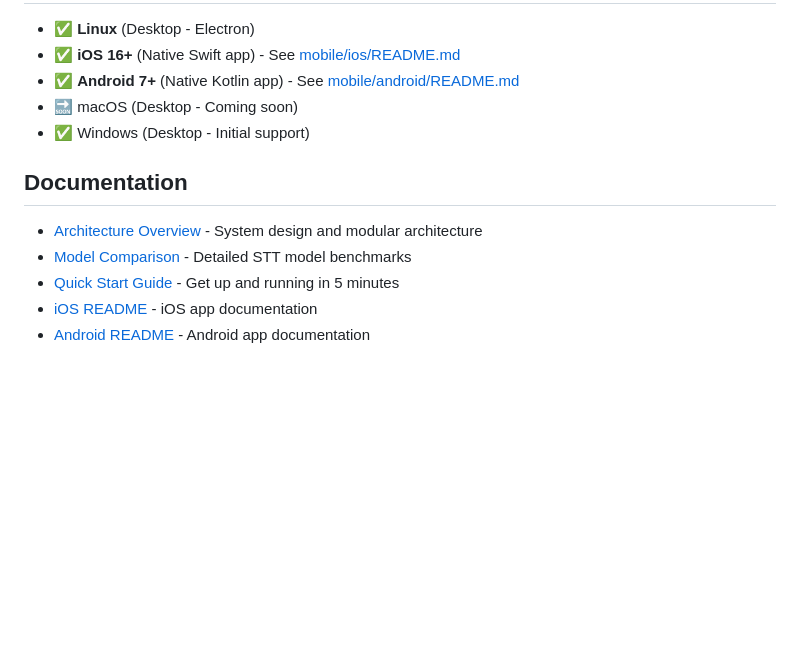
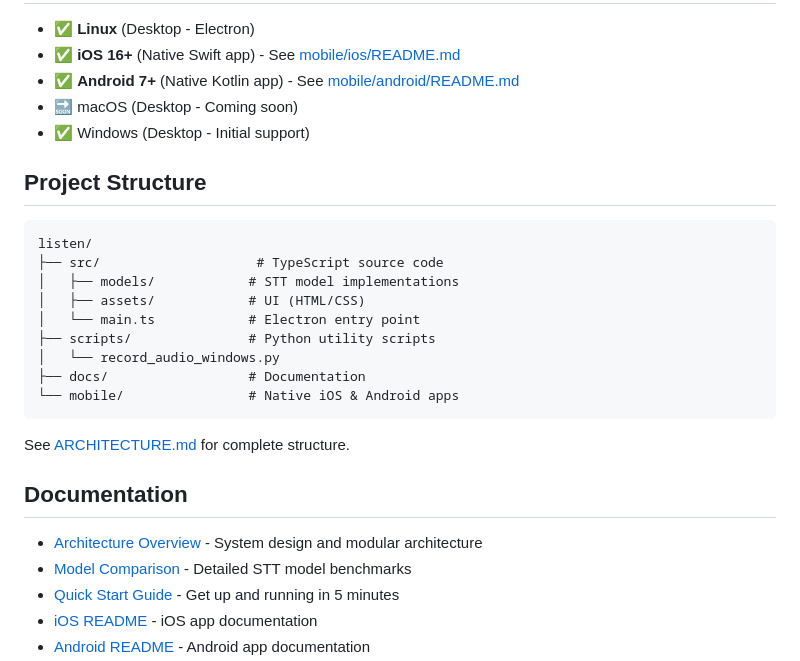
Before and after one commit to divyanshsinghvi/listen, a Markdown page: README.md, the part around one of its changes. GitHub-like rendering; blank space fills up the shorter version.

````diff
--- a/README.md
+++ b/README.md
@@ -109,5 +109,21 @@ See [MODEL_COMPARISON.md](./MODEL_COMPARISON.md) for detailed benchmarks and com
 - 🔜 macOS (Desktop - Coming soon)
 - ✅ Windows (Desktop - Initial support)
 
+## Project Structure
+
+```
+listen/
+├── src/                    # TypeScript source code
+│   ├── models/            # STT model implementations
+│   ├── assets/            # UI (HTML/CSS)
+│   └── main.ts            # Electron entry point
+├── scripts/               # Python utility scripts
+│   └── record_audio_windows.py
+├── docs/                  # Documentation
+└── mobile/                # Native iOS & Android apps
+```
+
+See [ARCHITECTURE.md](./docs/ARCHITECTURE.md#file-structure) for complete structure.
+
 ## Documentation
 
````
Also changed, not shown: other parts of README.md (+1 -1 lines), SETUP.md (+40 -12 lines), docs/ARCHITECTURE.md (+33 -0 lines).
